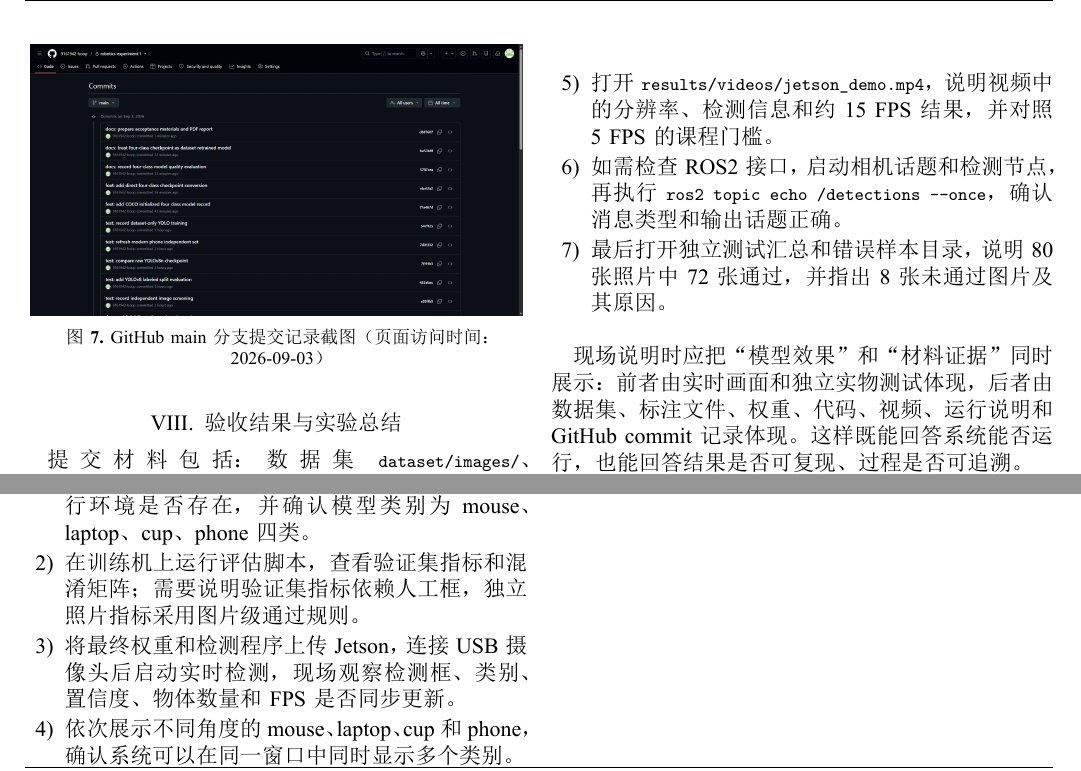
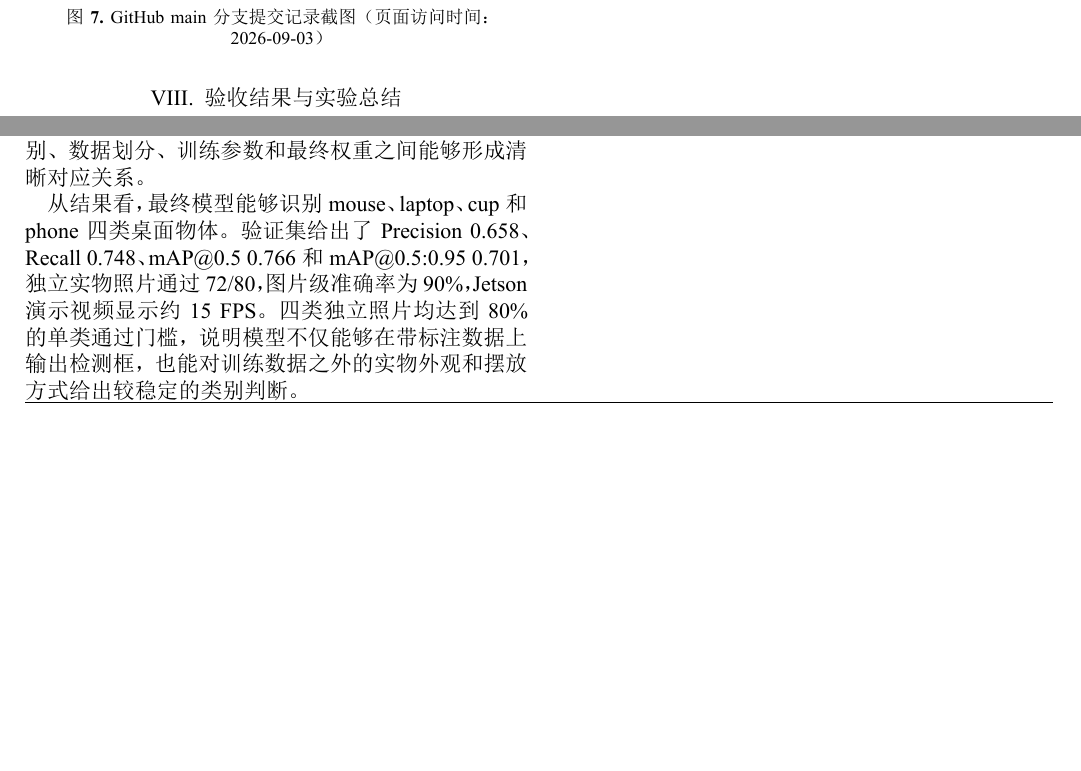
Before and after one commit to 9161942-boop/robotics-experiment-1, a LaTeX paper (report/experiment_report.tex): two parts of page 6 of 6, joined at a grey line, cut at the place of the change, the shorter picture padded with empty space. The pictures show the PDF file report/experiment_report_acceptance.pdf that the author committed with the source.

Commit message:
docs: refine page balance and expand conclusion

```diff
--- a/report/experiment_report.tex
+++ b/report/experiment_report.tex
@@ -329,3 +329,5 @@ ROS2 发布识别结果 & 节点发布 \code{/detections}，启动与 \code{ros2
 \end{tabularx}
 \end{table}
 
+\section*{结论}
+本实验完成了从数据采集、人工标注、格式转换、YOLOv8 训练到 Jetson 实时检测和 ROS2 结果发布的完整操作链路。与直接调用现成模型相比，本实验从自建数据和随机初始化网络开始训练，训练过程没有依赖 COCO 或其他外部预训练权重；这使模型类别、数据划分、训练参数和最终权重之间能够形成清晰对应关系。
@@ -335,18 +334,9 @@ ROS2 发布识别结果 & 节点发布 \code{/detections}，启动与 \code{ros2
 
-\begin{enumerate}
-\item 检查 \code{dataset/yolo/data.yaml}、\code{weights/best.pt} 和运行环境是否存在，并确认模型类别为 mouse、laptop、cup、phone 四类。
-\item 在训练机上运行评估脚本，查看验证集指标和混淆矩阵；需要说明验证集指标依赖人工框，独立照片指标采用图片级通过规则。
-\item 将最终权重和检测程序上传 Jetson，连接 USB 摄像头后启动实时检测，现场观察检测框、类别、置信度、物体数量和 FPS 是否同步更新。
-\item 依次展示不同角度的 mouse、laptop、cup 和 phone，确认系统可以在同一窗口中同时显示多个类别。
-\item 打开 \code{results/videos/jetson\_demo.mp4}，说明视频中的分辨率、检测信息和约 15 FPS 结果，并对照 5 FPS 的课程门槛。
-\item 如需检查 ROS2 接口，启动相机话题和检测节点，再执行 \code{ros2 topic echo /detections --once}，确认消息类型和输出话题正确。
-\item 最后打开独立测试汇总和错误样本目录，说明 80 张照片中 72 张通过，并指出 8 张未通过图片及其原因。
-\end{enumerate}
+从结果看，最终模型能够识别 mouse、laptop、cup 和 phone 四类桌面物体。验证集给出了 Precision 0.658、Recall 0.748、mAP@0.5 0.766 和 mAP@0.5:0.95 0.701，独立实物照片通过 72/80，图片级准确率为 90\%，Jetson 演示视频显示约 15 FPS。四类独立照片均达到 80\% 的单类通过门槛，说明模型不仅能够在带标注数据上输出检测框，也能对训练数据之外的实物外观和摆放方式给出较稳定的类别判断。
 
-现场说明时应把“模型效果”和“材料证据”同时展示：前者由实时画面和独立实物测试体现，后者由数据集、标注文件、权重、代码、视频、运行说明和 GitHub commit 记录体现。这样既能回答系统能否运行，也能回答结果是否可复现、过程是否可追溯。
+实验结果也反映出模型仍有明确的改进方向。cup 的独立照片通过率为 85\%，低于其他三类，主要受杯口、把手、反光材质和桌面背景对比度影响；mouse 的失败样本与小尺寸、遮挡有关；phone 的失败样本与新机型外观和摆放方向变化有关。后续可以针对这些困难条件补充样本、增加遮挡和亮度变化增强，并在 Jetson 上尝试 TensorRT 优化，以提高小目标召回率和边缘设备运行稳定性。
 
-\section*{结论}
-通过本次实验，完成了从数据采集、标注、YOLOv8 训练到 Jetson 实时检测和 ROS2 结果发布的完整操作。四类独立实物照片通过率为 90\%，Jetson 视频显示约 15 FPS，达到实验的主要验收指标。实验报告源文件、数据集、模型、程序、视频、运行说明和错误案例均已整理并上传 GitHub，后续可以据此复现实验过程。
+本次实验的另一项收获是建立了可复现的材料组织方式。原始图片和 ISAT 标注、YOLO 数据集、训练日志和权重、独立测试逐图结果、Jetson 视频、ROS2 运行说明以及 LaTeX 源文件均已归档，并通过 GitHub 的分阶段 commit 保留过程记录。验收时可以按照“数据—模型—程序—视频—报告”的顺序逐项核对，既能展示系统效果，也能说明实验过程和结果来源。
 
 \flushend
 \end{document}
```
Also changed, not shown: report/experiment_report_acceptance.pdf, report/experiment_report.tex (11 more changed lines).
